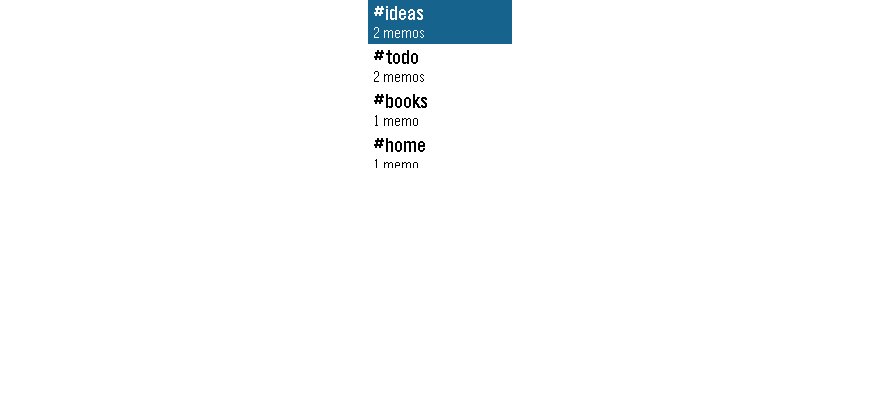
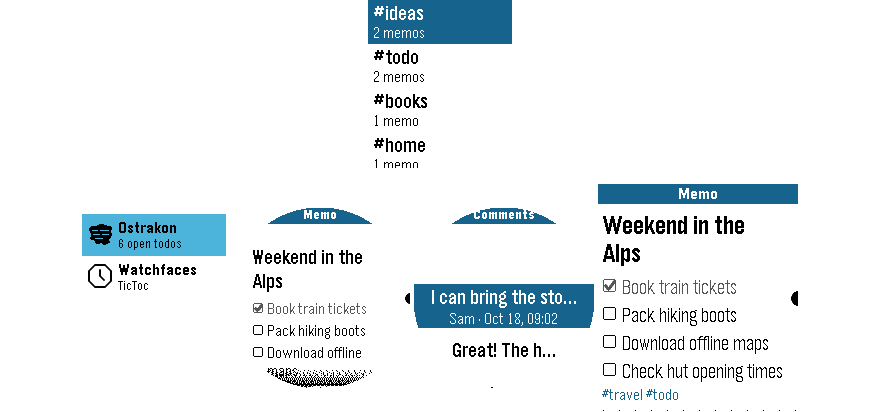
Before and after one commit to minils/ostrakon, a Markdown page: README.md, the part around the change. GitHub-like rendering; pictures changed too: store/screenshots/basalt-7-glance.png (added); blank space fills up the shorter version.

```diff
--- a/README.md
+++ b/README.md
@@ -18,6 +18,7 @@ An *ostrakon* is a piece of broken pottery that people in antiquity used to writ
 </p>
 
 <p align="center">
+  <img src="store/screenshots/basalt-7-glance.png" alt="App glance with the open todos in the launcher" width="144">
   <img src="store/screenshots/chalk-2-memo.png" alt="A memo" width="180">
   <img src="store/screenshots/chalk-4-comments.png" alt="Comments with author and time" width="180">
   <img src="store/screenshots/emery-2-memo.png" alt="A memo" width="200">
```
Also changed, not shown: store/description.md (+2 -1 lines), store/screenshots/chalk-7-glance.png (added), store/screenshots/emery-7-glance.png (added).
